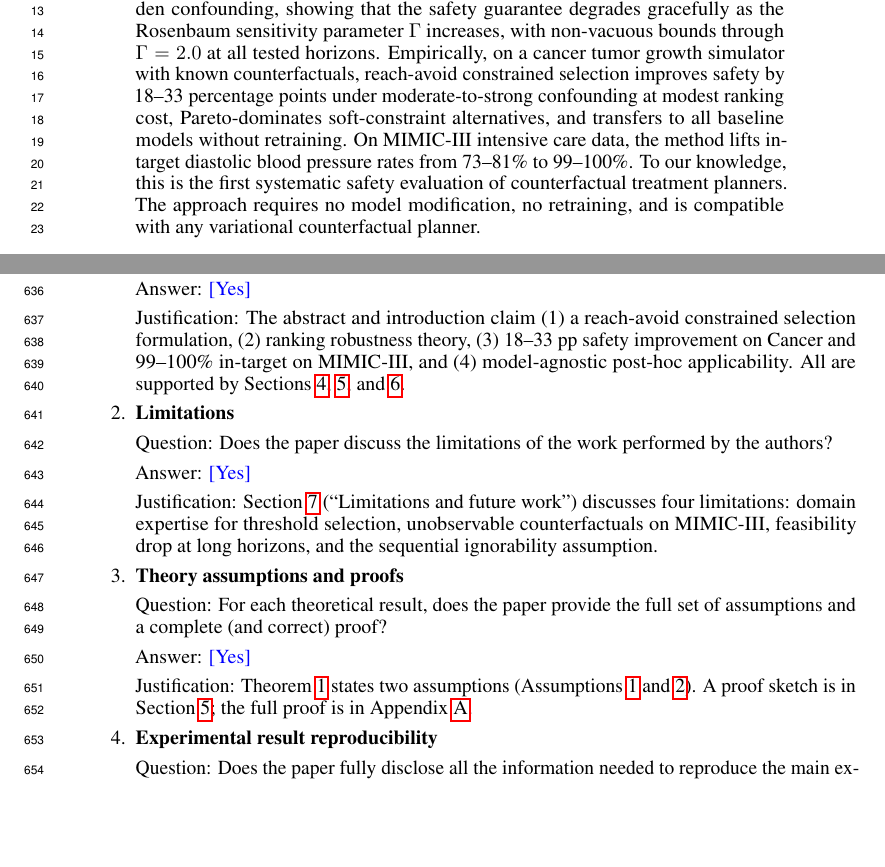
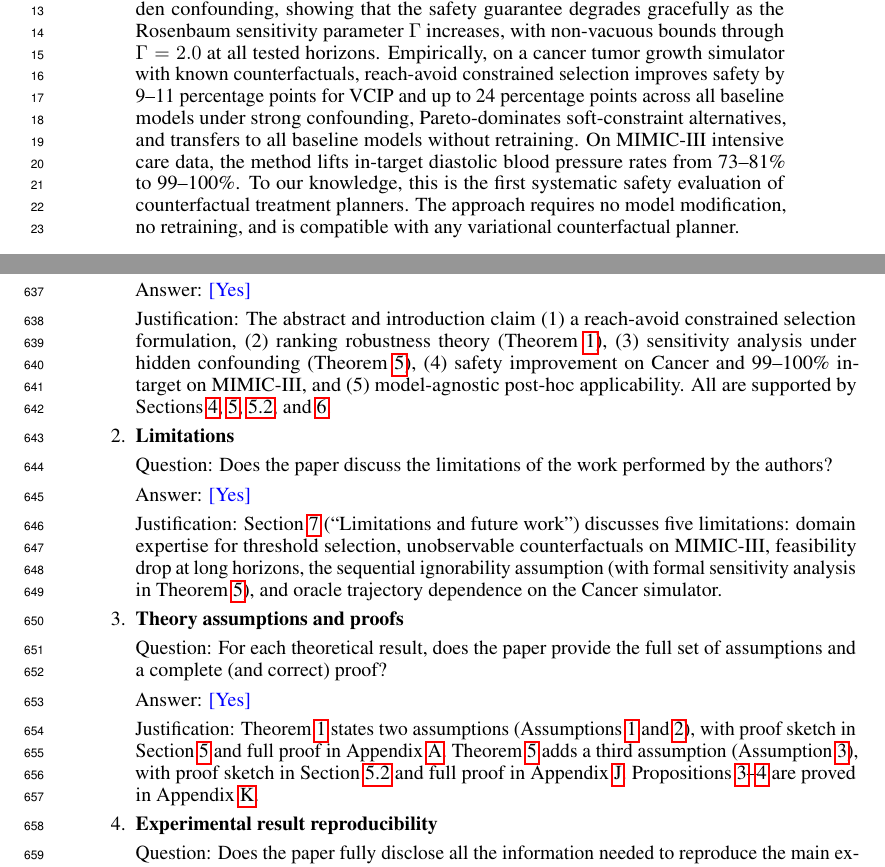
Before and after one commit to anisiolacerda/target-counterfactual, a LaTeX paper (project_outline/paper.tex): two parts of pages 1 and 16 of 36, joined at a grey line, cut so that both start at the same text, the shorter picture padded with empty space. Compiled offline with pdfLaTeX.

Commit message:
Revision pass: fix overclaimed numbers, add missing macros, update NeurIPS checklist
- Align abstract/contributions safety claims with reported tables:
  "18--33 pp" → "9--11 pp for VCIP, up to 24 pp cross-model" (verifiable
  from Tables 1 and 3)
- Fix "9--12 pp" → "9--11 pp" in main results paragraph (Table 1 range)
- Fix "12--33 pp" → "12--15 pp" in Discussion (gamma_sweep averages)
- Add missing LaTeX macros: \cP (calligraphic P), \bY (bar Y), \Var
  that caused undefined control sequence errors in finite-sample section
- Update NeurIPS checklist Claims to reference all 5 contributions
  including Theorem 2 (sensitivity analysis)
- Update checklist Limitations from "four" to "five" (add oracle
  trajectory dependence)
- Update checklist Theory to reference Theorem 2, Assumption 3, and
  Propositions 2-3 proofs in appendix

Co-Authored-By: Claude Opus 4.6 (1M context) <noreply@anthropic.com>

```diff
--- a/project_outline/paper.tex
+++ b/project_outline/paper.tex
@@ -43,6 +43,9 @@
 \newcommand{\cQ}{\mathcal{Q}}
 \newcommand{\cA}{\mathcal{A}}
 \newcommand{\ind}{\mathbf{1}}
+\newcommand{\cP}{\mathcal{P}}
+\newcommand{\bY}{\bar{Y}}
+\newcommand{\Var}{\mathrm{Var}}
 
 
 \title{Reach-Avoid Constrained Selection for Safe Counterfactual Intervention Planning}
@@ -62,7 +65,7 @@
 \maketitle
 
 \begin{abstract}
-Variational counterfactual intervention planning selects treatment sequences by optimizing an evidence lower bound (ELBO) toward a point target outcome. In clinical practice, however, the goal is typically to bring a patient's state into an \emph{acceptable range} while maintaining \emph{safety constraints} at every intermediate step---requirements that point-target optimization does not address. We introduce \emph{reach-avoid constrained selection}, a post-hoc method that filters ELBO-ranked candidate sequences through a reach-avoid feasibility criterion: the terminal outcome must lie within a target set~$\cT$ and all intermediate outcomes must remain within a safety set~$\cS$. We prove that reach-avoid ranking is more robust to variational approximation error than point-target ELBO ranking, with an explicit bound relating the ranking preservation margin to the variational gap~$\varepsilon_{\mathrm{VI}}$ and soft-indicator approximation error~$\varepsilon_{\mathrm{soft}}$. We further provide a sensitivity analysis under hidden confounding, showing that the safety guarantee degrades gracefully as the Rosenbaum sensitivity parameter~$\Gamma$ increases, with non-vacuous bounds through $\Gamma = 2.0$ at all tested horizons. Empirically, on a cancer tumor growth simulator with known counterfactuals, reach-avoid constrained selection improves safety by 18--33 percentage points under moderate-to-strong confounding at modest ranking cost, Pareto-dominates soft-constraint alternatives, and transfers to all baseline models without retraining. On MIMIC-III intensive care data, the method lifts in-target diastolic blood pressure rates from 73--81\% to 99--100\%. To our knowledge, this is the first systematic safety evaluation of counterfactual treatment planners. The approach requires no model modification, no retraining, and is compatible with any variational counterfactual planner.
+Variational counterfactual intervention planning selects treatment sequences by optimizing an evidence lower bound (ELBO) toward a point target outcome. In clinical practice, however, the goal is typically to bring a patient's state into an \emph{acceptable range} while maintaining \emph{safety constraints} at every intermediate step---requirements that point-target optimization does not address. We introduce \emph{reach-avoid constrained selection}, a post-hoc method that filters ELBO-ranked candidate sequences through a reach-avoid feasibility criterion: the terminal outcome must lie within a target set~$\cT$ and all intermediate outcomes must remain within a safety set~$\cS$. We prove that reach-avoid ranking is more robust to variational approximation error than point-target ELBO ranking, with an explicit bound relating the ranking preservation margin to the variational gap~$\varepsilon_{\mathrm{VI}}$ and soft-indicator approximation error~$\varepsilon_{\mathrm{soft}}$. We further provide a sensitivity analysis under hidden confounding, showing that the safety guarantee degrades gracefully as the Rosenbaum sensitivity parameter~$\Gamma$ increases, with non-vacuous bounds through $\Gamma = 2.0$ at all tested horizons. Empirically, on a cancer tumor growth simulator with known counterfactuals, reach-avoid constrained selection improves safety by 9--11 percentage points for VCIP and up to 24 percentage points across all baseline models under strong confounding, Pareto-dominates soft-constraint alternatives, and transfers to all baseline models without retraining. On MIMIC-III intensive care data, the method lifts in-target diastolic blood pressure rates from 73--81\% to 99--100\%. To our knowledge, this is the first systematic safety evaluation of counterfactual treatment planners. The approach requires no model modification, no retraining, and is compatible with any variational counterfactual planner.
 \end{abstract}
 
 
@@ -594,17 +597,17 @@ This reveals that the Cancer safety improvements in Table~\ref{tab:gamma_sweep}
 \item {\bf Claims}
     \item[] Question: Do the main claims made in the abstract and introduction accurately reflect the paper's contributions and scope?
     \item[] Answer: \answerYes{}
-    \item[] Justification: The abstract and introduction claim (1)~a reach-avoid constrained selection formulation, (2)~ranking robustness theory, (3)~18--33~pp safety improvement on Cancer and 99--100\% in-target on MIMIC-III, and (4)~model-agnostic post-hoc applicability. All are supported by Sections~\ref{sec:method},~\ref{sec:theory}, and~\ref{sec:experiments}.
+    \item[] Justification: The abstract and introduction claim (1)~a reach-avoid constrained selection formulation, (2)~ranking robustness theory (Theorem~\ref{thm:ranking_robustness}), (3)~sensitivity analysis under hidden confounding (Theorem~\ref{thm:sensitivity}), (4)~safety improvement on Cancer and 99--100\% in-target on MIMIC-III, and (5)~model-agnostic post-hoc applicability. All are supported by Sections~\ref{sec:method},~\ref{sec:theory},~\ref{sec:sensitivity}, and~\ref{sec:experiments}.
 
 \item {\bf Limitations}
     \item[] Question: Does the paper discuss the limitations of the work performed by the authors?
     \item[] Answer: \answerYes{}
-    \item[] Justification: Section~\ref{sec:discussion} (``Limitations and future work'') discusses four limitations: domain expertise for threshold selection, unobservable counterfactuals on MIMIC-III, feasibility drop at long horizons, and the sequential ignorability assumption.
+    \item[] Justification: Section~\ref{sec:discussion} (``Limitations and future work'') discusses five limitations: domain expertise for threshold selection, unobservable counterfactuals on MIMIC-III, feasibility drop at long horizons, the sequential ignorability assumption (with formal sensitivity analysis in Theorem~\ref{thm:sensitivity}), and oracle trajectory dependence on the Cancer simulator.
 
 \item {\bf Theory assumptions and proofs}
     \item[] Question: For each theoretical result, does the paper provide the full set of assumptions and a complete (and correct) proof?
     \item[] Answer: \answerYes{}
-    \item[] Justification: Theorem~\ref{thm:ranking_robustness} states two assumptions (Assumptions~\ref{ass:vi_gap} and~\ref{ass:soft_error}). A proof sketch is in Section~\ref{sec:theory}; the full proof is in Appendix~\ref{app:proofs}.
+    \item[] Justification: Theorem~\ref{thm:ranking_robustness} states two assumptions (Assumptions~\ref{ass:vi_gap} and~\ref{ass:soft_error}), with proof sketch in Section~\ref{sec:theory} and full proof in Appendix~\ref{app:proofs}. Theorem~\ref{thm:sensitivity} adds a third assumption (Assumption~\ref{ass:hidden_confounding}), with proof sketch in Section~\ref{sec:sensitivity} and full proof in Appendix~\ref{app:sensitivity}. Propositions~\ref{prop:deployment}--\ref{prop:quality} are proved in Appendix~\ref{app:finite_sample}.
 
 \item {\bf Experimental result reproducibility}
     \item[] Question: Does the paper fully disclose all the information needed to reproduce the main experimental results of the paper to the extent that it affects the main claims and/or conclusions of the paper (regardless of whether the code and data are provided or not)?
```
Also changed, not shown: project_outline/paper.pdf, project_outline/paper.tex (6 more changed lines).
